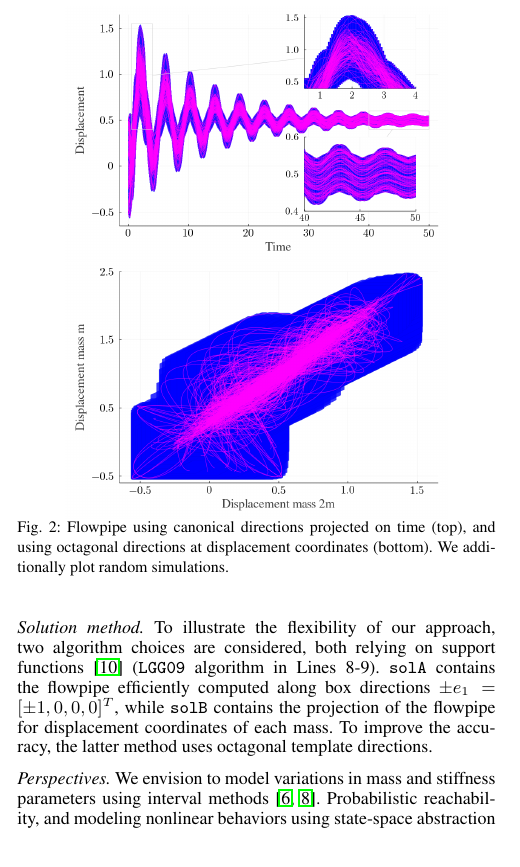
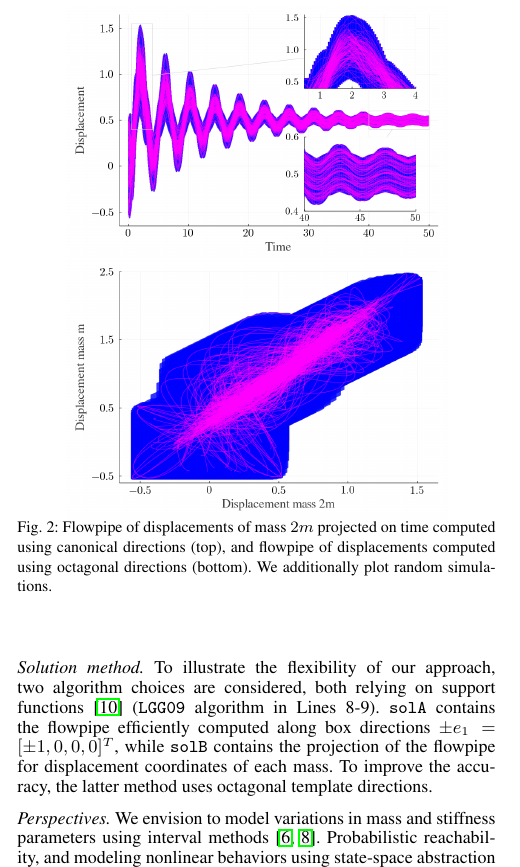
Before and after one commit to JuliaReach/SetPropagation-FEM-JuliaCon21, a LaTeX document (paper/paper.tex): part of one column of page 1 of 2, cut at the place of the change. Compiled offline with pdfLaTeX.

Commit message:
Update paper/paper.tex
Co-authored-by: Jorge Pérez Zerpa <42485529+jorgepz@users.noreply.github.com>

```diff
--- a/paper/paper.tex
+++ b/paper/paper.tex
@@ -104,7 +104,7 @@ solB = solve(prob, 50, LGG09(δ=5e-2, dirs=:oct, dim=5))
 
 	\includegraphics[width=0.8\linewidth,keepaspectratio]{example/displacement_vs_displacement}
 	%
-	\caption{Flowpipe using canonical directions projected on time (top), and using octagonal directions at displacement coordinates (bottom). We additionally plot random simulations.}
+	\caption{Flowpipe of displacements of mass $2m$ projected on time computed using canonical directions  (top), and flowpipe of displacements computed using octagonal directions (bottom). We additionally plot random simulations.}
 	\label{fig:example}
 \end{figure}
 
```
